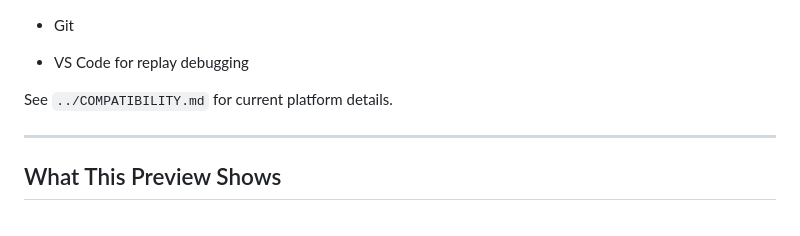
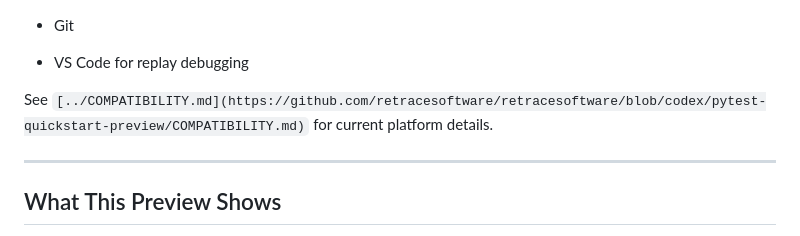
Before and after one commit to retracesoftware/retracesoftware, a Markdown page: quickstart/README.md, the part around the change. GitHub-like rendering.

Commit message:
Update link to COMPATIBILITY.md in README

```diff
--- a/quickstart/README.md
+++ b/quickstart/README.md
@@ -49,7 +49,7 @@ Make sure you have:
 
 - VS Code for replay debugging
 
-See `../COMPATIBILITY.md` for current platform details.
+See `[../COMPATIBILITY.md](https://github.com/retracesoftware/retracesoftware/blob/codex/pytest-quickstart-preview/COMPATIBILITY.md)` for current platform details.
 
 ---
 
```
